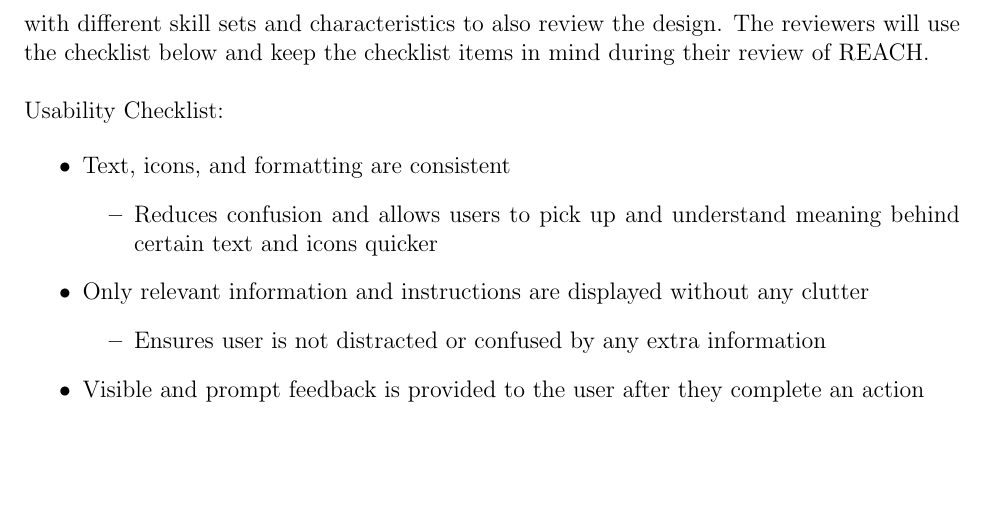
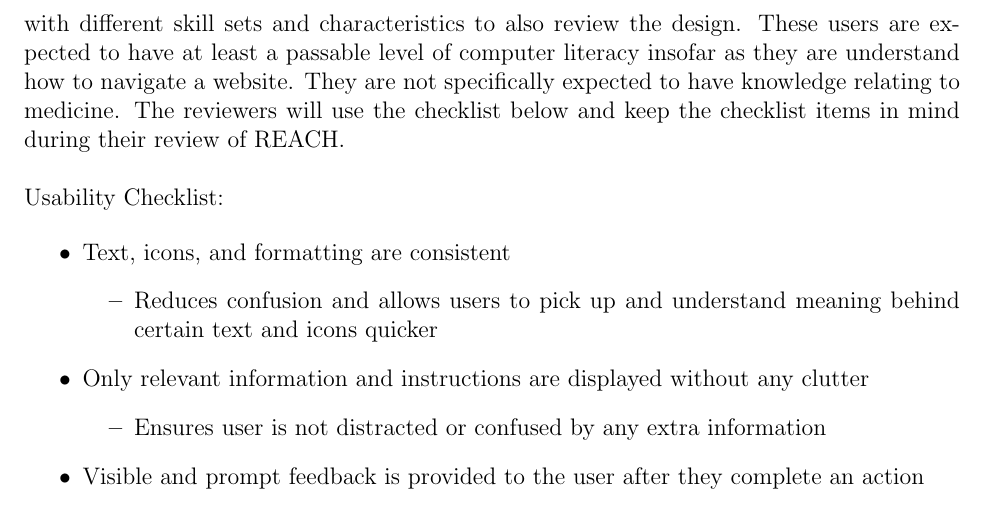
Before and after one commit to davimang/REACH, a LaTeX document (docs/VnVPlan/VnVPlan.tex): part of page 9 of 34, cut so that both start at the same text, the shorter picture padded with empty space. Compiled offline with pdfLaTeX.

Commit message:
expanded on the characteristics of the typical testers in VnV Plan
Closes (#46)

```diff
--- a/docs/VnVPlan/VnVPlan.tex
+++ b/docs/VnVPlan/VnVPlan.tex
@@ -191,7 +191,7 @@ of users with different capabilities use REACH in order for us to verify how usa
 
 Our design will be reviewed by Dr. Ho and Dr. Scallan, as they are supervisors, stakeholders, and
 potential users of REACH. They will select a few other users (around three) with different
-skill sets and characteristics to also review the design. The reviewers will use the checklist
+skill sets and characteristics to also review the design. These users are expected to have at least a passable level of computer literacy insofar as they are understand how to navigate a website. They are not specifically expected to have knowledge relating to medicine. The reviewers will use the checklist
 below and keep the checklist items in mind during their review of REACH.\\
 
 \noindent Usability Checklist:
```
Also changed, not shown: docs/VnVPlan/VnVPlan.pdf.
